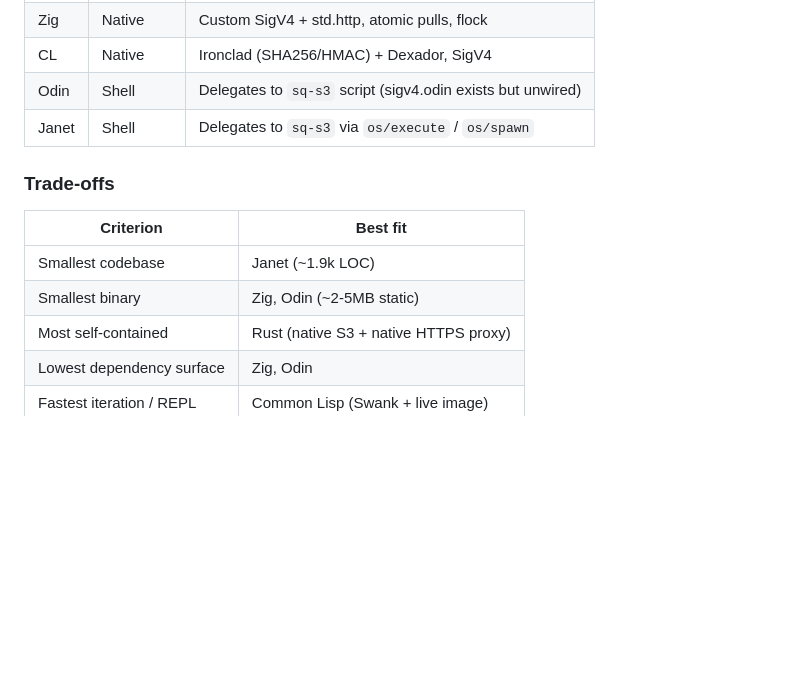
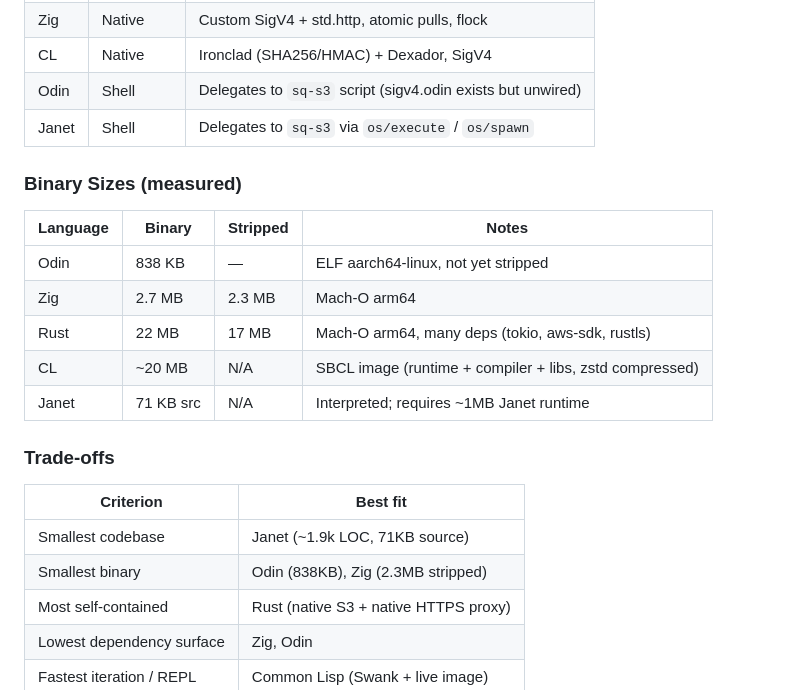
Before and after one commit to pyrex41/sq-sandbox, a Markdown page: README.md, the part around the change. Rendered like a GitHub page; blank space fills up the shorter version.

Commit message:
Add measured binary sizes to implementation comparison
Actual measurements: Odin 838KB, Zig 2.3MB stripped, Rust 17MB stripped,
CL ~20MB (SBCL image), Janet 71KB source (interpreted).

Co-Authored-By: Claude Opus 4.6 <noreply@anthropic.com>

```diff
--- a/README.md
+++ b/README.md
@@ -329,12 +329,22 @@ and how much is implemented in-language vs. delegated to external tools.
 | Odin | Shell | Delegates to `sq-s3` script (sigv4.odin exists but unwired) |
 | Janet | Shell | Delegates to `sq-s3` via `os/execute` / `os/spawn` |
 
+### Binary Sizes (measured)
+
+| Language | Binary | Stripped | Notes |
+|----------|--------|---------|-------|
+| Odin | 838 KB | — | ELF aarch64-linux, not yet stripped |
+| Zig | 2.7 MB | 2.3 MB | Mach-O arm64 |
+| Rust | 22 MB | 17 MB | Mach-O arm64, many deps (tokio, aws-sdk, rustls) |
+| CL | ~20 MB | N/A | SBCL image (runtime + compiler + libs, zstd compressed) |
+| Janet | 71 KB src | N/A | Interpreted; requires ~1MB Janet runtime |
+
 ### Trade-offs
 
 | Criterion | Best fit |
 |-----------|----------|
-| Smallest codebase | Janet (~1.9k LOC) |
-| Smallest binary | Zig, Odin (~2-5MB static) |
+| Smallest codebase | Janet (~1.9k LOC, 71KB source) |
+| Smallest binary | Odin (838KB), Zig (2.3MB stripped) |
 | Most self-contained | Rust (native S3 + native HTTPS proxy) |
 | Lowest dependency surface | Zig, Odin |
 | Fastest iteration / REPL | Common Lisp (Swank + live image) |
```
